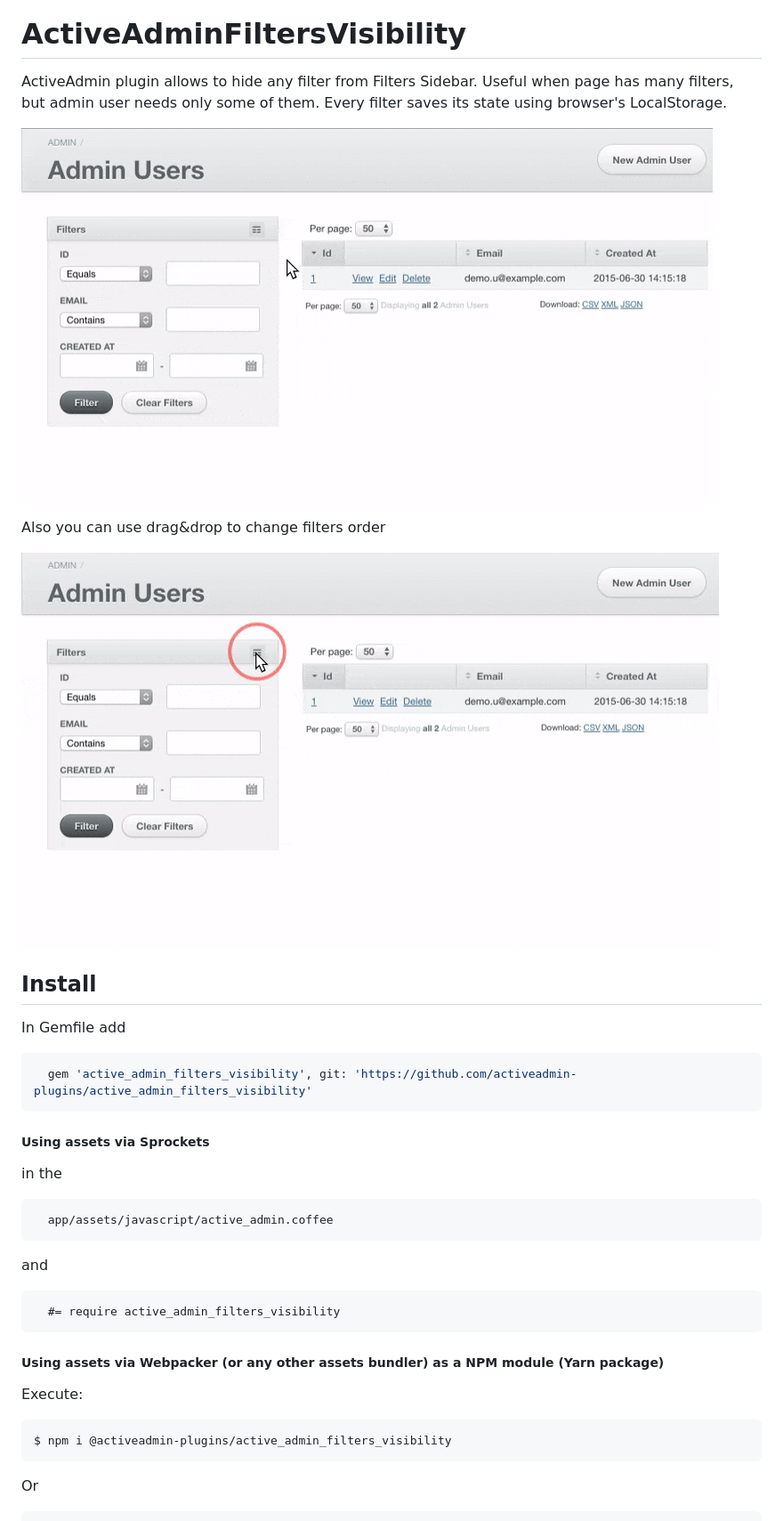
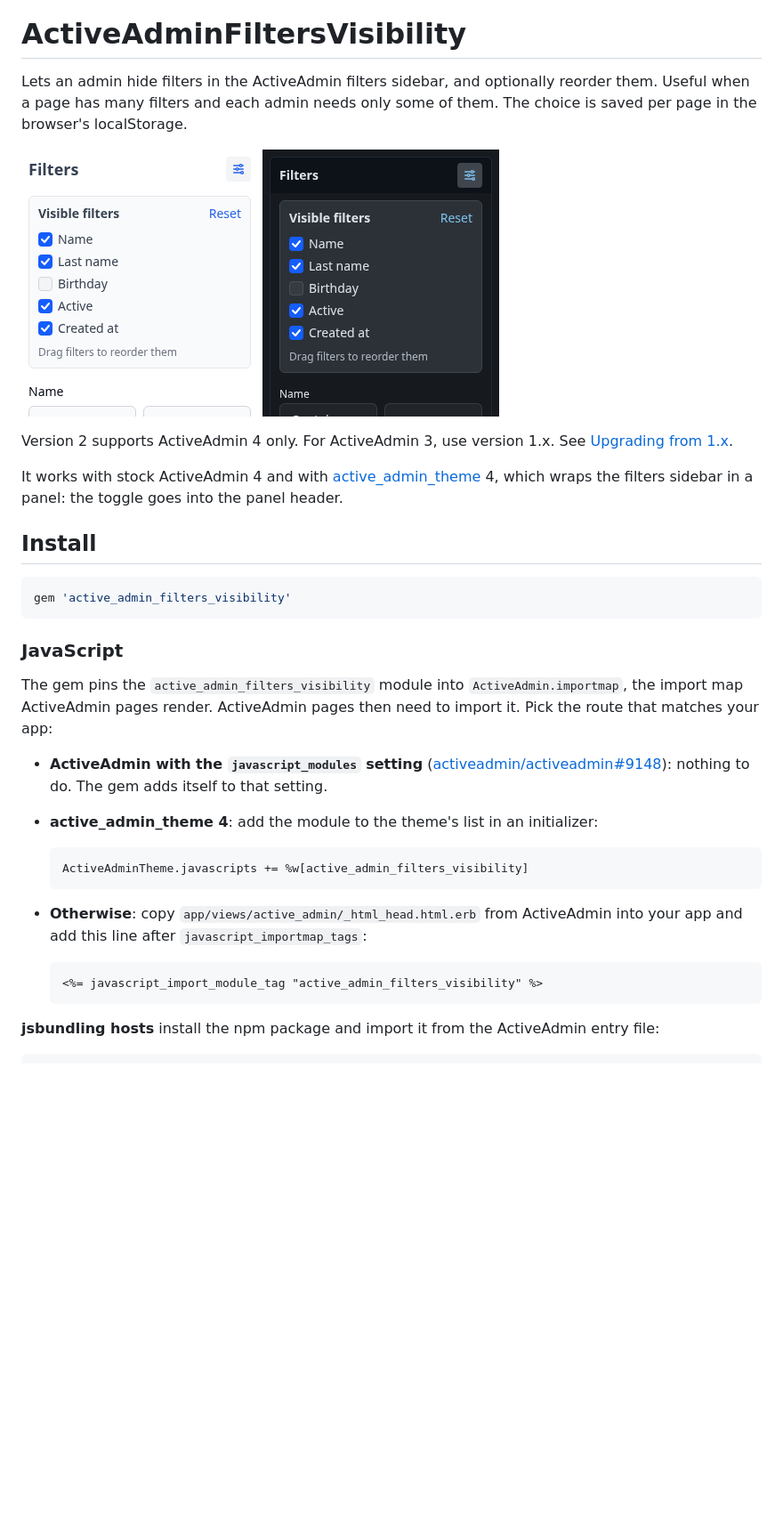
Before and after one commit to activeadmin-plugins/active_admin_filters_visibility, a Markdown page: README.md, the part around one of its changes. Shown at 89% size. GitHub-like rendering; pictures changed too: screen/example_aa_filters_ordering.gif (deleted), screen/example_aa_filters_visibility.gif (deleted), screen/filters_visibility.png (added); blank space fills up the shorter version.

Commit message:
Document ActiveAdmin 4 setup and the upgrade from 1.x
Co-Authored-By: Clanker

````diff
--- a/README.md
+++ b/README.md
@@ -4,41 +4,37 @@
 
 # ActiveAdminFiltersVisibility
 
-ActiveAdmin plugin allows to hide any filter from Filters Sidebar.
-Useful when page has many filters, but admin user needs only some of them.
-Every filter saves its state using browser's LocalStorage.
+Lets an admin hide filters in the ActiveAdmin filters sidebar, and optionally reorder them. Useful when a page has many filters and each admin needs only some of them. The choice is saved per page in the browser's localStorage.
 
-![Demonstration](https://raw.githubusercontent.com/activeadmin-plugins/active_admin_filters_visibility/master/screen/example_aa_filters_visibility.gif "Visibility example")
+![Filters visibility panel](https://raw.githubusercontent.com/activeadmin-plugins/active_admin_filters_visibility/master/screen/filters_visibility.png "Stock ActiveAdmin 4")
+![Filters visibility panel with active_admin_theme, dark mode](https://raw.githubusercontent.com/activeadmin-plugins/active_admin_filters_visibility/master/screen/filters_visibility_theme_dark.png "active_admin_theme 4, dark mode")
 
-Also you can use drag&drop to change filters order
+Version 2 supports ActiveAdmin 4 only. For ActiveAdmin 3, use version 1.x. See [Upgrading from 1.x](#upgrading-from-1x).
 
-![Demonstration](https://raw.githubusercontent.com/activeadmin-plugins/active_admin_filters_visibility/master/screen/example_aa_filters_ordering.gif "Ordering example")
+It works with stock ActiveAdmin 4 and with [active_admin_theme](https://github.com/activeadmin-plugins/active_admin_theme) 4, which wraps the filters sidebar in a panel: the toggle goes into the panel header.
 
 ## Install
 
-In Gemfile add
-
 ```ruby
-  gem 'active_admin_filters_visibility', git: 'https://github.com/activeadmin-plugins/active_admin_filters_visibility'
+gem 'active_admin_filters_visibility'
 ```
 
-##### Using assets via Sprockets
-in the
-```
-  app/assets/javascript/active_admin.coffee
-```
+### JavaScript
 
-and
+The gem pins the `active_admin_filters_visibility` module into `ActiveAdmin.importmap`, the import map ActiveAdmin pages render. ActiveAdmin pages then need to import it. Pick the route that matches your app:
 
-```coffeescript
-  #= require active_admin_filters_visibility
-```
+- **ActiveAdmin with the `javascript_modules` setting** ([activeadmin/activeadmin#9148](https://github.com/activeadmin/activeadmin/pull/9148)): nothing to do. The gem adds itself to that setting.
+- **active_admin_theme 4**: add the module to the theme's list in an initializer:
 
-##### Using assets via Webpacker (or any other assets bundler) as a NPM module (Yarn package)
+  ```ruby
+  ActiveAdminTheme.javascripts += %w[active_admin_filters_visibility]
+  ```
 
-Execute:
+- **Otherwise**: copy `app/views/active_admin/_html_head.html.erb` from ActiveAdmin into your app and add this line after `javascript_importmap_tags`:
 
-    $ npm i @activeadmin-plugins/active_admin_filters_visibility
+  ```erb
+  <%= javascript_import_module_tag "active_admin_filters_visibility" %>
+  ```
 
-Or
+**jsbundling hosts** install the npm package and import it from the ActiveAdmin entry file:
 
````
Also changed, not shown: other parts of README.md (+116 -121 lines).
